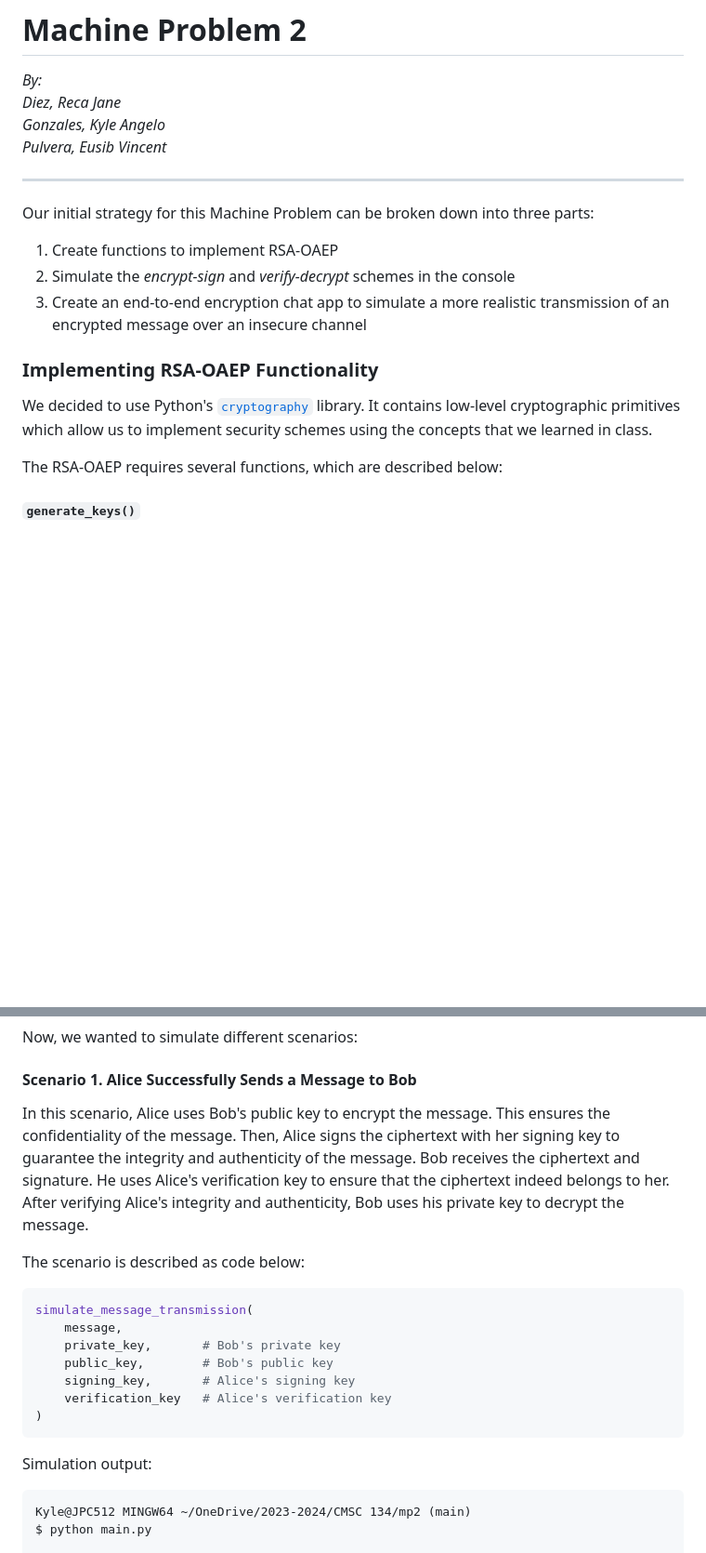
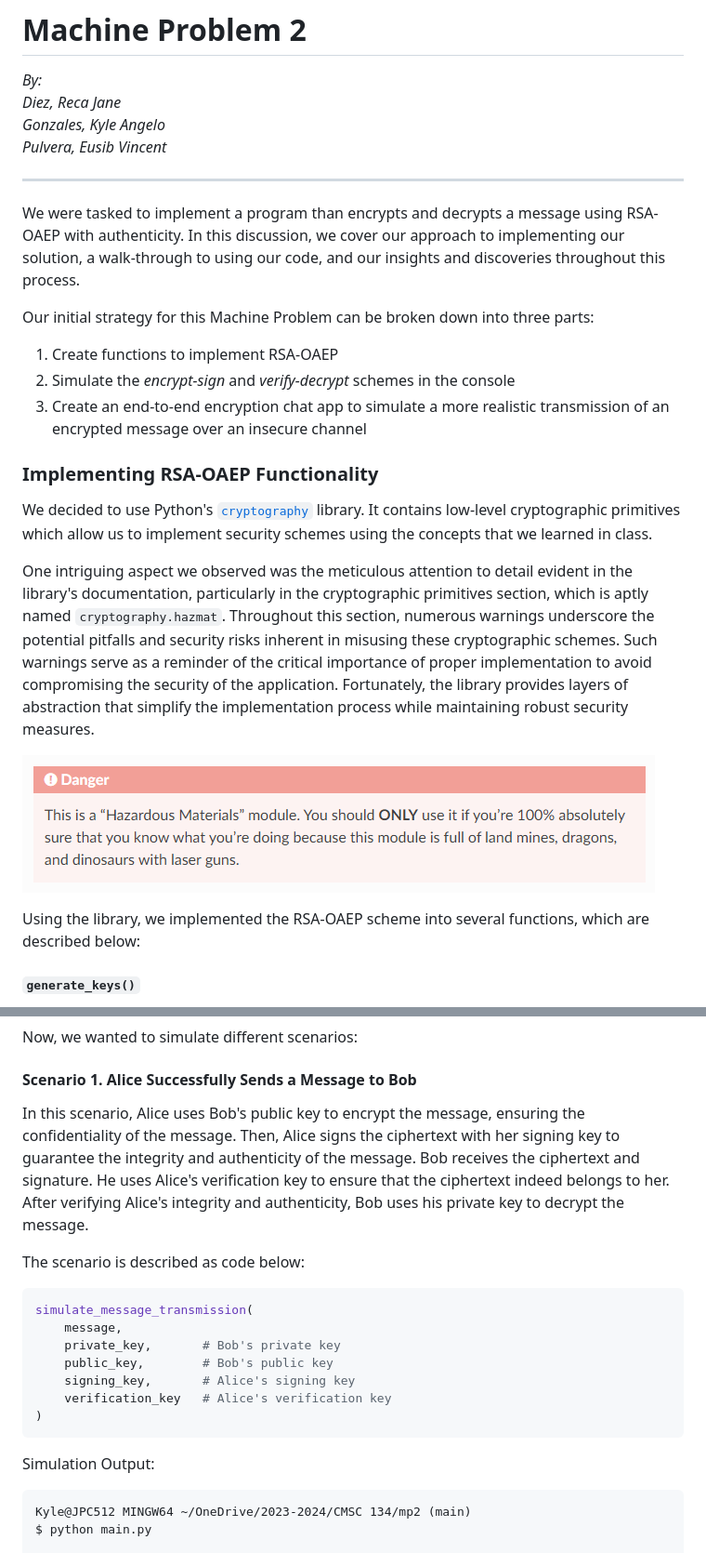
Before and after one commit to kyle-gonzales/cmsc134mp2-diez_gonzales_pulvera, a Markdown page: README.md, 2 parts joined by grey strips. Shown: that part at 93% size. Drawn GitHub-style; pictures changed too: assets/image.png (added); blank space fills up the shorter version.

````diff
--- a/README.md
+++ b/README.md
@@ -6,6 +6,8 @@ _Gonzales, Kyle Angelo_ \
 _Pulvera, Eusib Vincent_
 
 ---
+
+We were tasked to implement a program than encrypts and decrypts a message using RSA-OAEP with authenticity. In this discussion, we cover our approach to implementing our solution, a walk-through to using our code, and our insights and discoveries throughout this process.
 
 Our initial strategy for this Machine Problem can be broken down into three parts:
 
@@ -17,7 +19,11 @@ Our initial strategy for this Machine Problem can be broken down into three part
 
 We decided to use Python's [`cryptography`](https://cryptography.io/en/latest/hazmat/primitives/asymmetric/rsa) library. It contains low-level cryptographic primitives which allow us to implement security schemes using the concepts that we learned in class.
 
-The RSA-OAEP requires several functions, which are described below:
+One intriguing aspect we observed was the meticulous attention to detail evident in the library's documentation, particularly in the cryptographic primitives section, which is aptly named `cryptography.hazmat`. Throughout this section, numerous warnings underscore the potential pitfalls and security risks inherent in misusing these cryptographic schemes. Such warnings serve as a reminder of the critical importance of proper implementation to avoid compromising the security of the application. Fortunately, the library provides layers of abstraction that simplify the implementation process while maintaining robust security measures.
+
+![alt text](assets/image.png)
+
+Using the library, we implemented the RSA-OAEP scheme into several functions, which are described below:
 
 #### `generate_keys()`
 
@@ -92,7 +98,7 @@ Now, we wanted to simulate different scenarios:
 
 #### Scenario 1. Alice Successfully Sends a Message to Bob
 
-In this scenario, Alice uses Bob's public key to encrypt the message. This ensures the confidentiality of the message. Then, Alice signs the ciphertext with her signing key to guarantee the integrity and authenticity of the message. Bob receives the ciphertext and signature. He uses Alice's verification key to ensure that the ciphertext indeed belongs to her. After verifying Alice's integrity and authenticity, Bob uses his private key to decrypt the message.
+In this scenario, Alice uses Bob's public key to encrypt the message, ensuring the confidentiality of the message. Then, Alice signs the ciphertext with her signing key to guarantee the integrity and authenticity of the message. Bob receives the ciphertext and signature. He uses Alice's verification key to ensure that the ciphertext indeed belongs to her. After verifying Alice's integrity and authenticity, Bob uses his private key to decrypt the message.
 
 The scenario is described as code below:
 
@@ -106,7 +112,7 @@ simulate_message_transmission(
 )
 ```
 
-Simulation output:
+Simulation Output:
 
 ```
 Kyle@JPC512 MINGW64 ~/OneDrive/2023-2024/CMSC 134/mp2 (main)
````
Also changed, not shown: other parts of README.md (+30 -3 lines).
